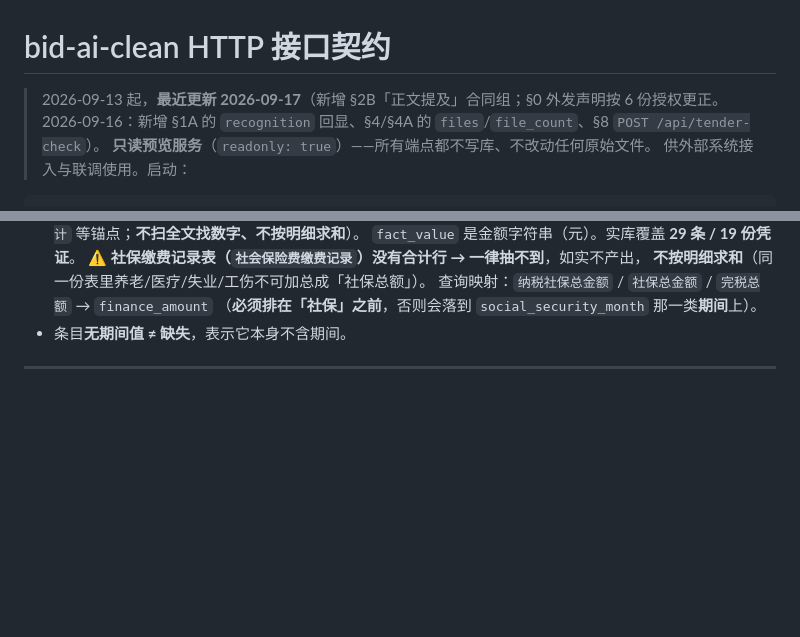
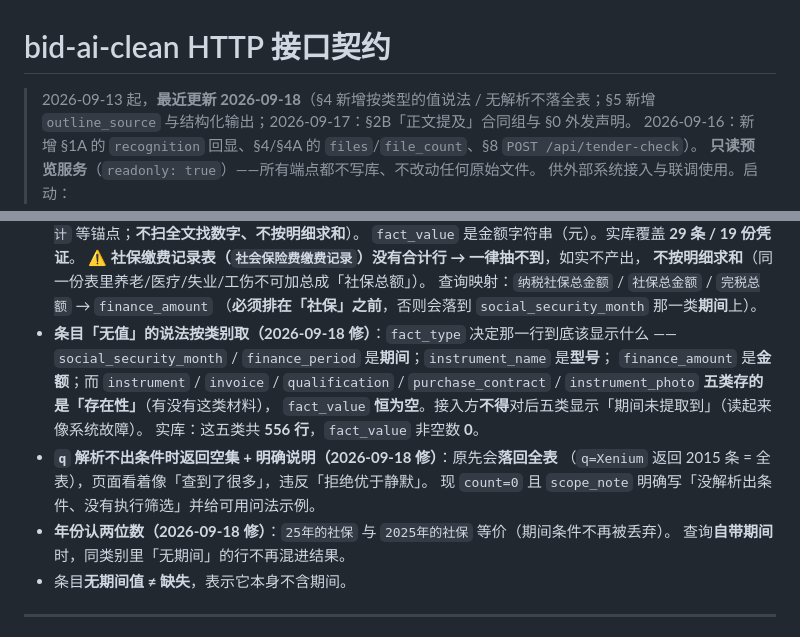
Before and after one commit to SuperGh2233/bid-knowledge, a Markdown page: docs/specs/api.md, 2 parts joined by grey strips. GitHub-like rendering; blank space fills up the shorter version.

```diff
--- a/docs/specs/api.md
+++ b/docs/specs/api.md
@@ -1,6 +1,6 @@
 # bid-ai-clean HTTP 接口契约
 
-> 2026-09-13 起，**最近更新 2026-09-17**（新增 §2B「正文提及」合同组；§0 外发声明按 6 份授权更正。
+> 2026-09-13 起，**最近更新 2026-09-18**（§4 新增按类型的值说法 / 无解析不落全表；§5 新增 `outline_source` 与结构化输出；2026-09-17：§2B「正文提及」合同组与 §0 外发声明。
 > 2026-09-16：新增 §1A 的 `recognition` 回显、§4/§4A 的 `files`/`file_count`、§8 `POST /api/tender-check`）。
 > **只读预览服务**（`readonly: true`）——所有端点都不写库、不改动任何原始文件。
 > 供外部系统接入与联调使用。启动：
@@ -252,6 +252,17 @@ source_path, product, mention_source, amount_note, evidence_snippet}`。
   **不按明细求和**（同一份表里养老/医疗/失业/工伤不可加总成「社保总额」）。
   查询映射：`纳税社保总金额` / `社保总金额` / `完税总额` → `finance_amount`
   （**必须排在「社保」之前**，否则会落到 `social_security_month` 那一类**期间**上）。
+- **条目「无值」的说法按类别取（2026-09-18 修）**：`fact_type` 决定那一行到底该显示什么 ——
+  `social_security_month` / `finance_period` 是**期间**；`instrument_name` 是**型号**；
+  `finance_amount` 是**金额**；而 `instrument` / `invoice` / `qualification` /
+  `purchase_contract` / `instrument_photo` **五类存的是「存在性」**（有没有这类材料），
+  `fact_value` **恒为空**。接入方**不得**对后五类显示「期间未提取到」（读起来像系统故障）。
+  实库：这五类共 **556 行**，`fact_value` 非空数 **0**。
+- **`q` 解析不出条件时返回空集 + 明确说明（2026-09-18 修）**：原先会**落回全表**
+  （`q=Xenium` 返回 2015 条 = 全表），页面看着像「查到了很多」，违反「拒绝优于静默」。
+  现 `count=0` 且 `scope_note` 明确写「没解析出条件、没有执行筛选」并给可用问法示例。
+- **年份认两位数（2026-09-18 修）**：`25年的社保` 与 `2025年的社保` 等价（期间条件不再被丢弃）。
+  查询**自带期间**时，同类别里「无期间」的行不再混进结果。
 - 条目**无期间值 ≠ 缺失**，表示它本身不含期间。
 
 ---
```
Also changed, not shown: CHANGELOG.md (+26 -0 lines).
